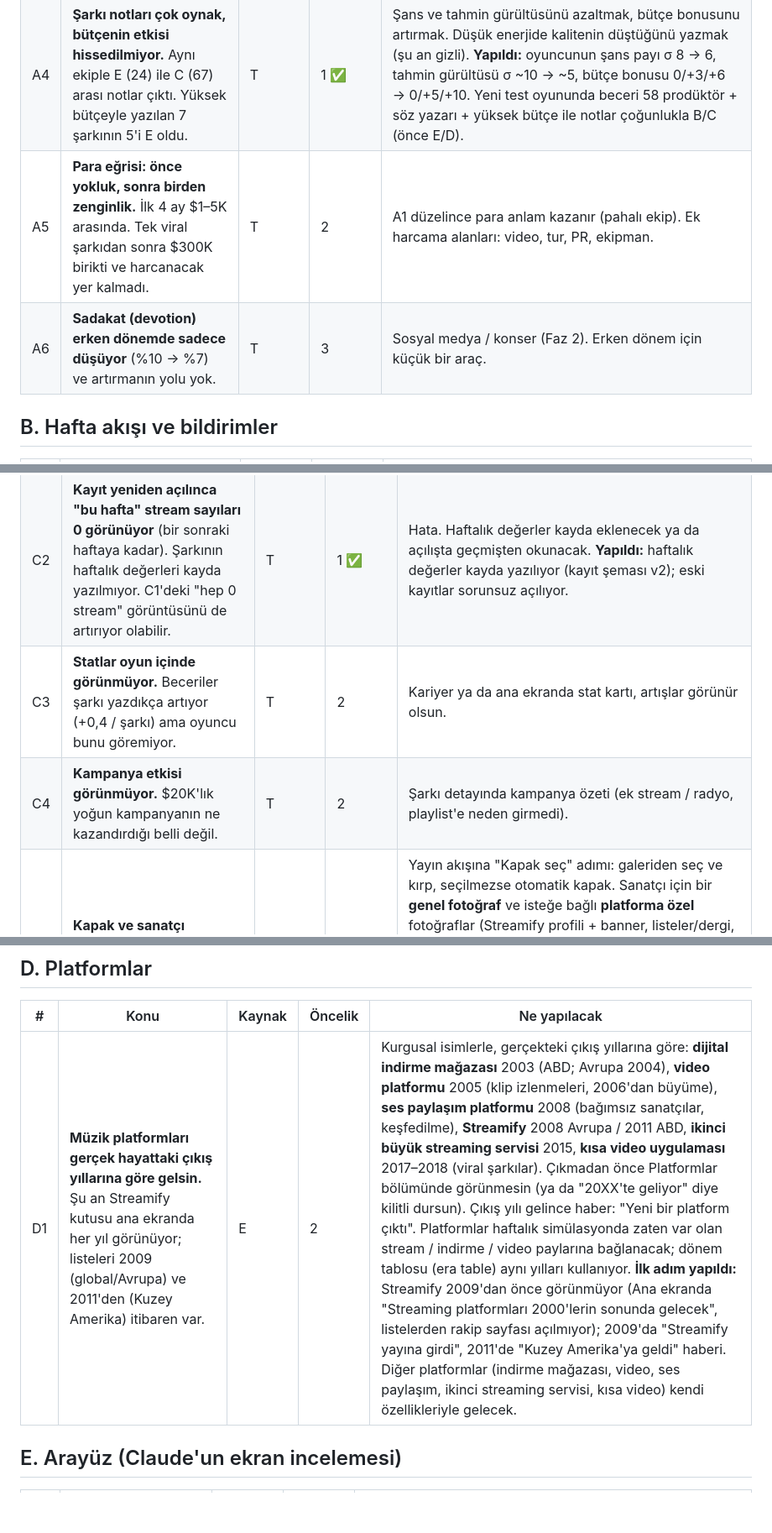
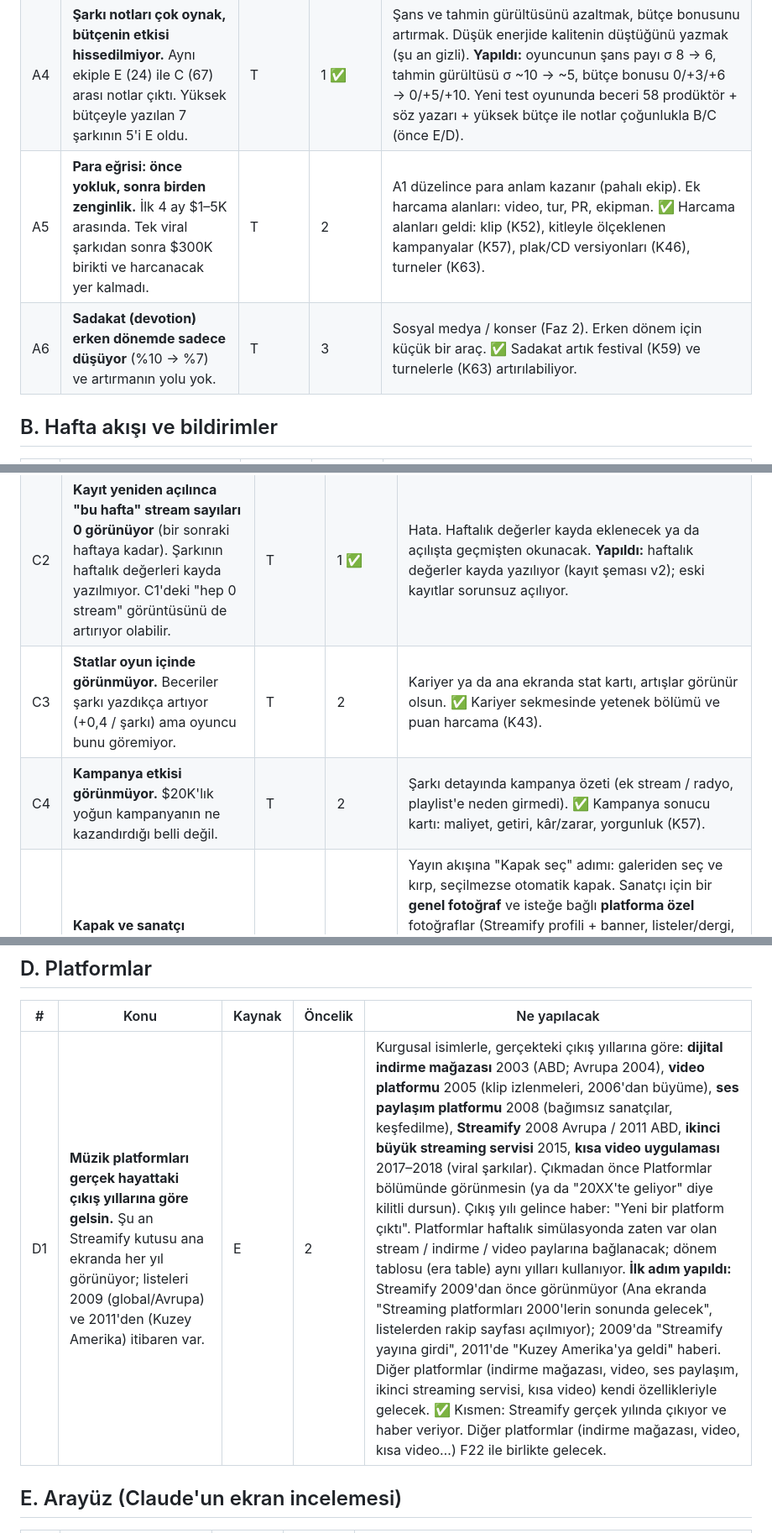
Before and after one commit to emirkilictis/Music-career-sim, a Markdown page: docs/feedback.md, 3 parts joined by grey strips. Shown at 84% size. GitHub-like rendering; blank space fills up the shorter version.

Commit message:
Feedback: close notes covered by later work
Co-Authored-By: Claude Opus 5.5 <noreply@anthropic.com>
Claude-Session: https://claude.ai/code/session_01UqeaYiXbKvrTFgHV44HcjP

```diff
--- a/docs/feedback.md
+++ b/docs/feedback.md
@@ -15,8 +15,8 @@ Kaynak: **E** = Emir'in notu, **T** = Claude'un test oyunu. Öncelik: **1** = ö
 | A2 | **Birden fazla iş seçeneği; her biri az da olsa yaratıcı enerji götürsün.** Şu an tek iş var ($350/hafta) ve enerjiye etkisi yok (K14 değişecek). | E | 1 ✅ | Örnek işler: kafe, müzik dersi, bar/düğün sahnesi, stüdyo asistanlığı. Kazanç arttıkça enerji kaybı artsın. Bazıları küçük yan fayda versin (stüdyo asistanlığı: prodüksiyon becerisi; sahne: biraz hayran). A3 ile birlikte dengelenecek. **Yapıldı:** 5 iş + işsiz: kafe $350/−3, müzik öğretmenliği $450/−5 (vokal, sahne), stüdyo asistanlığı $500/−6 (prodüksiyon), bar/düğün $600/−8 (hayran), gece vardiyası $800/−12 (`screenshots/21_job_picker.png`). Eski kayıtlardaki iş = kafe. |
 | A3 | **Tükenmişlik döngüsü.** Haftada 1 şarkı yazınca 4–5 haftada tükenmişlik geliyor (şarkı başına −20 enerji, haftalık +12 yenilenme), ardından 3 hafta yazılamıyor. Önceden uyarı yok. | T | 1 ✅ | Yenilenmeyi ~15–20'ye çıkarmak (iş enerjisi A2 ile birlikte). Enerji 30'un altına inince uyarı göstermek. "Dinlen" seçeneği eklemek. **Yapıldı:** haftalık yenilenme 14/24, "Bu hafta dinlen" +20, gelecek haftanın enerji değişimi ve düşük enerji uyarısı görünür, tükenmişlik öncesi onay (K40, `screenshots/20_energy_and_job.png`). |
 | A4 | **Şarkı notları çok oynak, bütçenin etkisi hissedilmiyor.** Aynı ekiple E (24) ile C (67) arası notlar çıktı. Yüksek bütçeyle yazılan 7 şarkının 5'i E oldu. | T | 1 ✅ | Şans ve tahmin gürültüsünü azaltmak, bütçe bonusunu artırmak. Düşük enerjide kalitenin düştüğünü yazmak (şu an gizli). **Yapıldı:** oyuncunun şans payı σ 8 → 6, tahmin gürültüsü σ ~10 → ~5, bütçe bonusu 0/+3/+6 → 0/+5/+10. Yeni test oyununda beceri 58 prodüktör + söz yazarı + yüksek bütçe ile notlar çoğunlukla B/C (önce E/D). |
-| A5 | **Para eğrisi: önce yokluk, sonra birden zenginlik.** İlk 4 ay $1–5K arasında. Tek viral şarkıdan sonra $300K birikti ve harcanacak yer kalmadı. | T | 2 | A1 düzelince para anlam kazanır (pahalı ekip). Ek harcama alanları: video, tur, PR, ekipman. |
-| A6 | **Sadakat (devotion) erken dönemde sadece düşüyor** (%10 → %7) ve artırmanın yolu yok. | T | 3 | Sosyal medya / konser (Faz 2). Erken dönem için küçük bir araç. |
+| A5 | **Para eğrisi: önce yokluk, sonra birden zenginlik.** İlk 4 ay $1–5K arasında. Tek viral şarkıdan sonra $300K birikti ve harcanacak yer kalmadı. | T | 2 | A1 düzelince para anlam kazanır (pahalı ekip). Ek harcama alanları: video, tur, PR, ekipman. ✅ Harcama alanları geldi: klip (K52), kitleyle ölçeklenen kampanyalar (K57), plak/CD versiyonları (K46), turneler (K63). |
+| A6 | **Sadakat (devotion) erken dönemde sadece düşüyor** (%10 → %7) ve artırmanın yolu yok. | T | 3 | Sosyal medya / konser (Faz 2). Erken dönem için küçük bir araç. ✅ Sadakat artık festival (K59) ve turnelerle (K63) artırılabiliyor. |
 
 ## B. Hafta akışı ve bildirimler
 
@@ -32,8 +32,8 @@ Kaynak: **E** = Emir'in notu, **T** = Claude'un test oyunu. Öncelik: **1** = ö
 |---|---|---|---|---|
 | C1 | **Kariyer özetinde single satışları da olsun.** 2002 başlangıçlı kariyerde şarkı listesinde hep 0 stream görünüyor; kaç satış yaptığını görmek için tek tek şarkıya tıklamak gerekiyor. 0 stream o yıl için doğru (streaming 2005'te başlıyor, 2007'ye kadar listelere sayılmıyor), ama ekran o dönemde işe yaramayan bir sayı gösteriyor. 2002'de asıl ölçüler **radyo dinleyicisi** ve **CD single satışı**, indirme de 2003'ten sonra geliyor. CD single satışı şu an simülasyonda var, ama ekranda hiç gösterilmiyor. | E | 1 ✅ | Kariyer toplamlarına "Single satışları" (CD + indirme) ve radyo eklenecek. Şarkı listelerinde ve şarkı detayında yılın ana ölçüsü önce gelecek: 2000–2004 radyo + CD single, 2005–2011 indirme, sonrası stream. Hiç olmayan ölçü (ör. 2002'de stream) gizlenecek. **Yapıldı:** kariyer özetinde single satışı ve radyo; şarkı listelerinde yılın ana ölçüsü ("1,2M satış" / "1,2M stream"); şarkı detayında CD single, indirme ve haftalık satış grafiği; 0 olan stream sütunları gizli. Ekran görüntüleri: `screenshots/18_career_2002.png`, `19_song_2002.png`. |
 | C2 | **Kayıt yeniden açılınca "bu hafta" stream sayıları 0 görünüyor** (bir sonraki haftaya kadar). Şarkının haftalık değerleri kayda yazılmıyor. C1'deki "hep 0 stream" görüntüsünü de artırıyor olabilir. | T | 1 ✅ | Hata. Haftalık değerler kayda eklenecek ya da açılışta geçmişten okunacak. **Yapıldı:** haftalık değerler kayda yazılıyor (kayıt şeması v2); eski kayıtlar sorunsuz açılıyor. |
-| C3 | **Statlar oyun içinde görünmüyor.** Beceriler şarkı yazdıkça artıyor (+0,4 / şarkı) ama oyuncu bunu göremiyor. | T | 2 | Kariyer ya da ana ekranda stat kartı, artışlar görünür olsun. |
-| C4 | **Kampanya etkisi görünmüyor.** $20K'lık yoğun kampanyanın ne kazandırdığı belli değil. | T | 2 | Şarkı detayında kampanya özeti (ek stream / radyo, playlist'e neden girmedi). |
+| C3 | **Statlar oyun içinde görünmüyor.** Beceriler şarkı yazdıkça artıyor (+0,4 / şarkı) ama oyuncu bunu göremiyor. | T | 2 | Kariyer ya da ana ekranda stat kartı, artışlar görünür olsun. ✅ Kariyer sekmesinde yetenek bölümü ve puan harcama (K43). |
+| C4 | **Kampanya etkisi görünmüyor.** $20K'lık yoğun kampanyanın ne kazandırdığı belli değil. | T | 2 | Şarkı detayında kampanya özeti (ek stream / radyo, playlist'e neden girmedi). ✅ Kampanya sonucu kartı: maliyet, getiri, kâr/zarar, yorgunluk (K57). |
 | C5 | **Kapak ve sanatçı fotoğrafları yüklenemiyor.** Single / albüm kapağı, ayrıca **sanatçı profil fotoğrafı** (genel; Streamify profili; listelerde şarkının yanında görünen sanatçı fotoğrafı; her platform için ayrı ayrı seçilebilsin). | E | 2 ✅ | Yayın akışına "Kapak seç" adımı: galeriden seç ve kırp, seçilmezse otomatik kapak. Sanatçı için bir **genel fotoğraf** ve isteğe bağlı **platforma özel** fotoğraflar (Streamify profili + banner, listeler/dergi, ileride sosyal medya ve video platformu); platforma özel seçilmemişse genel fotoğraf kullanılır. Görseller cihazda kalır (K8). **Yapıldı:** single yayınlarken kampanya penceresinde "Kapak ekle"; albüm/EP kurarken kapak seçimi; şarkı ve albüm sayfasında kapağa dokununca değiştir / otomatik kapağa dön; Kariyer sekmesinde "Sanatçı fotoğrafları": profil fotoğrafı + Streamify fotoğrafı (seçilmezse profil fotoğrafı). Görseller kariyerin kayıt klasöründe tutulur, kariyer silinince silinir. Listeler (dergi) ekranında sanatçı fotoğrafı yeri yok; sosyal medya gelince oraya da platforma özel fotoğraf eklenecek. |
 | C6 | **İsim çakışmaları.** Prodüktör ile söz yazarı aynı isimde olabiliyor ("Elio Laurent" iki kez), listedeki bir yıldızla bir prodüktör aynı isimde ("Yara Castillo"). Soyadları çok tekrar ediyor. | T | 2 | İsim havuzunu büyütmek, isimleri dünya genelinde tekil tutmak. |
 
@@ -41,7 +41,7 @@ Kaynak: **E** = Emir'in notu, **T** = Claude'un test oyunu. Öncelik: **1** = ö
 
 | # | Konu | Kaynak | Öncelik | Ne yapılacak |
 |---|---|---|---|---|
-| D1 | **Müzik platformları gerçek hayattaki çıkış yıllarına göre gelsin.** Şu an Streamify kutusu ana ekranda her yıl görünüyor; listeleri 2009 (global/Avrupa) ve 2011'den (Kuzey Amerika) itibaren var. | E | 2 | Kurgusal isimlerle, gerçekteki çıkış yıllarına göre: **dijital indirme mağazası** 2003 (ABD; Avrupa 2004), **video platformu** 2005 (klip izlenmeleri, 2006'dan büyüme), **ses paylaşım platformu** 2008 (bağımsız sanatçılar, keşfedilme), **Streamify** 2008 Avrupa / 2011 ABD, **ikinci büyük streaming servisi** 2015, **kısa video uygulaması** 2017–2018 (viral şarkılar). Çıkmadan önce Platformlar bölümünde görünmesin (ya da "20XX'te geliyor" diye kilitli dursun). Çıkış yılı gelince haber: "Yeni bir platform çıktı". Platformlar haftalık simülasyonda zaten var olan stream / indirme / video paylarına bağlanacak; dönem tablosu (era table) aynı yılları kullanıyor. **İlk adım yapıldı:** Streamify 2009'dan önce görünmüyor (Ana ekranda "Streaming platformları 2000'lerin sonunda gelecek", listelerden rakip sayfası açılmıyor); 2009'da "Streamify yayına girdi", 2011'de "Kuzey Amerika'ya geldi" haberi. Diğer platformlar (indirme mağazası, video, ses paylaşım, ikinci streaming servisi, kısa video) kendi özellikleriyle gelecek. |
+| D1 | **Müzik platformları gerçek hayattaki çıkış yıllarına göre gelsin.** Şu an Streamify kutusu ana ekranda her yıl görünüyor; listeleri 2009 (global/Avrupa) ve 2011'den (Kuzey Amerika) itibaren var. | E | 2 | Kurgusal isimlerle, gerçekteki çıkış yıllarına göre: **dijital indirme mağazası** 2003 (ABD; Avrupa 2004), **video platformu** 2005 (klip izlenmeleri, 2006'dan büyüme), **ses paylaşım platformu** 2008 (bağımsız sanatçılar, keşfedilme), **Streamify** 2008 Avrupa / 2011 ABD, **ikinci büyük streaming servisi** 2015, **kısa video uygulaması** 2017–2018 (viral şarkılar). Çıkmadan önce Platformlar bölümünde görünmesin (ya da "20XX'te geliyor" diye kilitli dursun). Çıkış yılı gelince haber: "Yeni bir platform çıktı". Platformlar haftalık simülasyonda zaten var olan stream / indirme / video paylarına bağlanacak; dönem tablosu (era table) aynı yılları kullanıyor. **İlk adım yapıldı:** Streamify 2009'dan önce görünmüyor (Ana ekranda "Streaming platformları 2000'lerin sonunda gelecek", listelerden rakip sayfası açılmıyor); 2009'da "Streamify yayına girdi", 2011'de "Kuzey Amerika'ya geldi" haberi. Diğer platformlar (indirme mağazası, video, ses paylaşım, ikinci streaming servisi, kısa video) kendi özellikleriyle gelecek. ✅ Kısmen: Streamify gerçek yılında çıkıyor ve haber veriyor. Diğer platformlar (indirme mağazası, video, kısa video…) F22 ile birlikte gelecek. |
 
 ## E. Arayüz (Claude'un ekran incelemesi)
 
```
Also changed, not shown: other parts of docs/feedback.md (+5 -5 lines).
